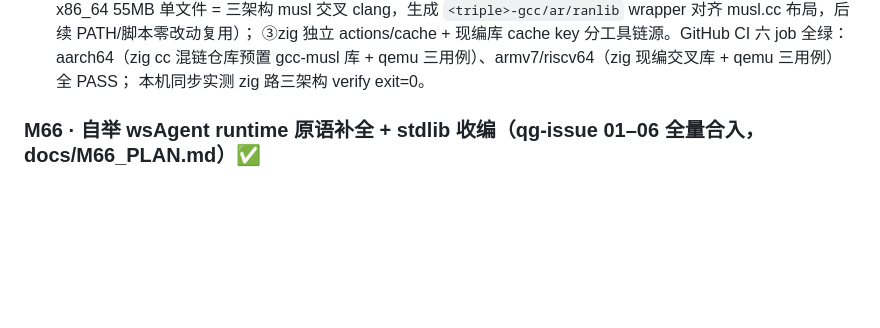
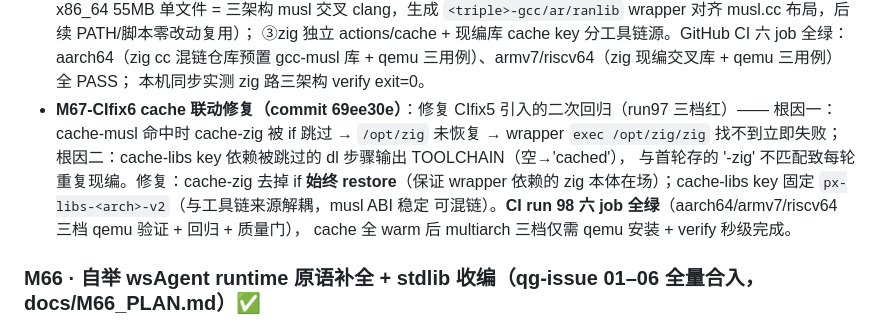
Before and after one commit to NanzhanGroup/PuXian, a Markdown page: CHANGELOG.md, the part around the change. Rendered like a GitHub page; blank space fills up the shorter version.

Commit message:
M67-CIfix6b: CHANGELOG 补记 CIfix6 cache 联动修复条目（run97 二次回归根因 + run98 六 job 全绿）

```diff
--- a/CHANGELOG.md
+++ b/CHANGELOG.md
@@ -53,6 +53,13 @@
   ③zig 独立 actions/cache + 现编库 cache key 分工具链源。GitHub CI 六 job 全绿：aarch64（zig cc
   混链仓库预置 gcc-musl 库 + qemu 三用例）、armv7/riscv64（zig 现编交叉库 + qemu 三用例）全 PASS；
   本机同步实测 zig 路三架构 verify exit=0。
+- **M67-CIfix6 cache 联动修复（commit 69ee30e）**：修复 CIfix5 引入的二次回归（run97 三档红）——
+  根因一：cache-musl 命中时 cache-zig 被 if 跳过 → `/opt/zig` 未恢复 → wrapper `exec /opt/zig/zig`
+  找不到立即失败；根因二：cache-libs key 依赖被跳过的 dl 步骤输出 TOOLCHAIN（空→'cached'），
+  与首轮存的 '-zig' 不匹配致每轮重复现编。修复：cache-zig 去掉 if **始终 restore**（保证 wrapper
+  依赖的 zig 本体在场）；cache-libs key 固定 `px-libs-<arch>-v2`（与工具链来源解耦，musl ABI 稳定
+  可混链）。**CI run 98 六 job 全绿**（aarch64/armv7/riscv64 三档 qemu 验证 + 回归 + 质量门），
+  cache 全 warm 后 multiarch 三档仅需 qemu 安装 + verify 秒级完成。
 
 ### M66 · 自举 wsAgent runtime 原语补全 + stdlib 收编（qg-issue 01–06 全量合入，docs/M66_PLAN.md）✅
 
```
